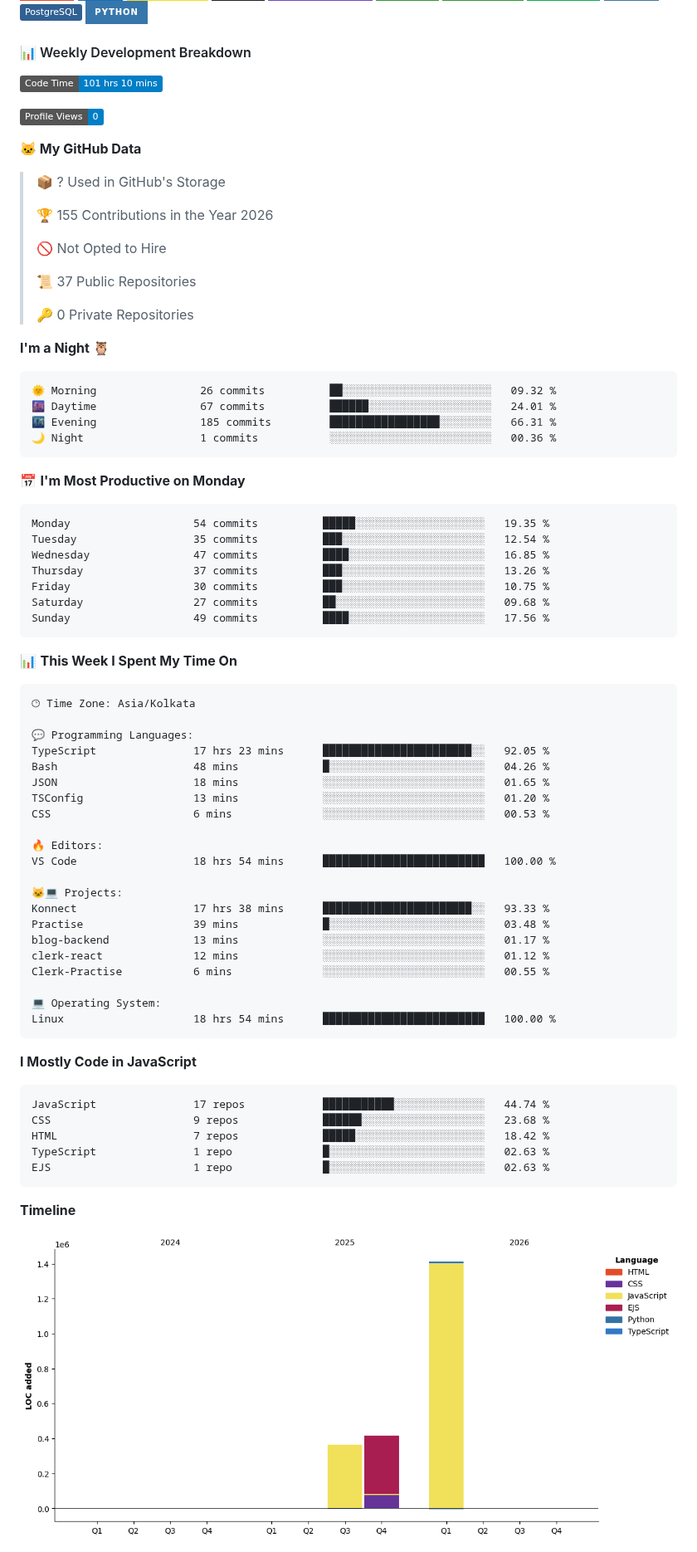
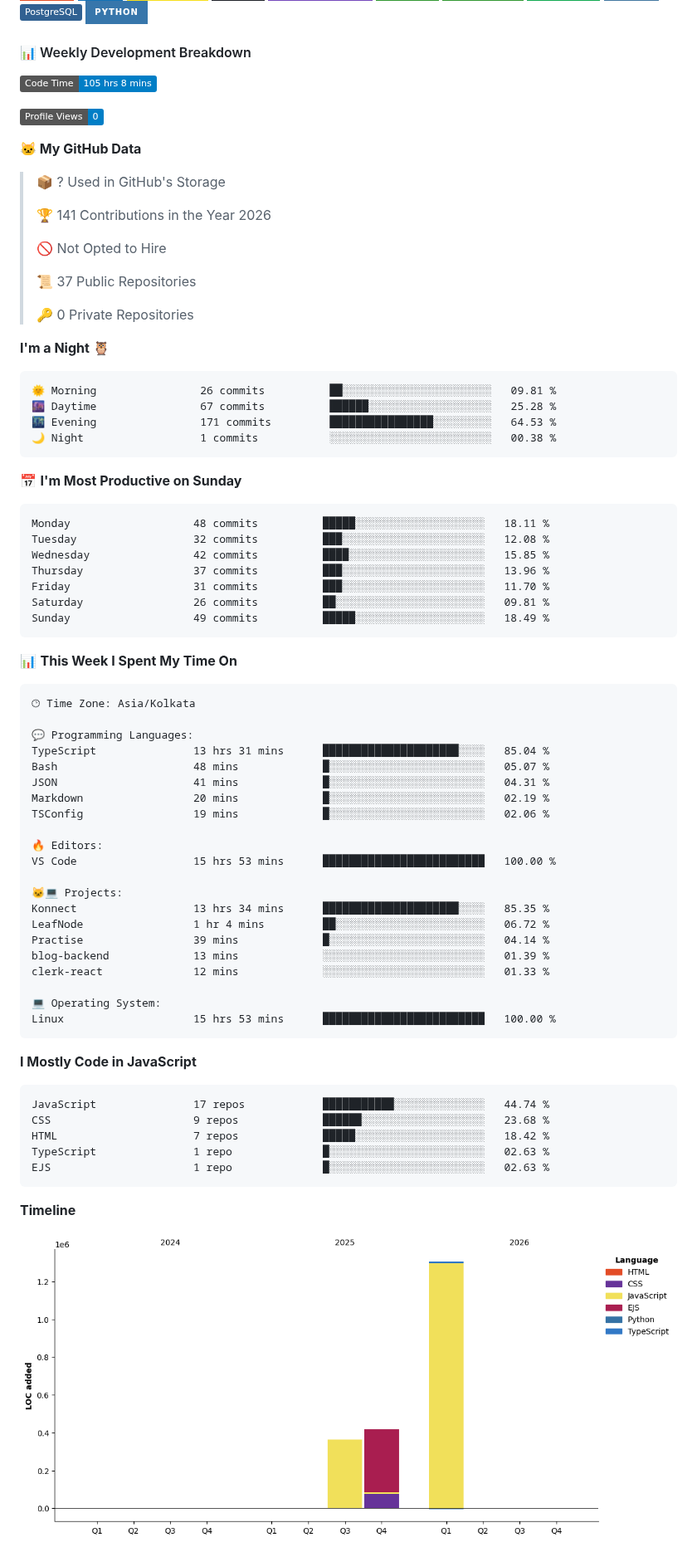
Before and after one commit to Anos714/Anos714, a Markdown page: README.md, the part around one of its changes. Shown at 83% size. Drawn GitHub-style; pictures changed too: assets/bar_graph.png; badges without logos.

Commit message:
Updated with Dev Metrics

````diff
--- a/README.md
+++ b/README.md
@@ -25,7 +25,7 @@ I'm a B.Tech student and a passionate MERN Stack developer with a love for build
 #### 📊 Weekly Development Breakdown
 
 <!--START_SECTION:waka-->
-![Code Time](http://img.shields.io/badge/Code%20Time-101%20hrs%2010%20mins-blue?style=flat)
+![Code Time](http://img.shields.io/badge/Code%20Time-105%20hrs%208%20mins-blue?style=flat)
 
 ![Profile Views](http://img.shields.io/badge/Profile%20Views-0-blue?style=flat)
 
@@ -33,7 +33,7 @@ I'm a B.Tech student and a passionate MERN Stack developer with a love for build
 
 > 📦 ? Used in GitHub's Storage
  >
-> 🏆 155 Contributions in the Year 2026
+> 🏆 141 Contributions in the Year 2026
  >
 > 🚫 Not Opted to Hire
  >
@@ -44,21 +44,21 @@ I'm a B.Tech student and a passionate MERN Stack developer with a love for build
 **I'm a Night 🦉**
 
 ```text
-🌞 Morning                26 commits          ██░░░░░░░░░░░░░░░░░░░░░░░   09.32 %
-🌆 Daytime                67 commits          ██████░░░░░░░░░░░░░░░░░░░   24.01 %
-🌃 Evening                185 commits         █████████████████░░░░░░░░   66.31 %
-🌙 Night                  1 commits           ░░░░░░░░░░░░░░░░░░░░░░░░░   00.36 %
+🌞 Morning                26 commits          ██░░░░░░░░░░░░░░░░░░░░░░░   09.81 %
+🌆 Daytime                67 commits          ██████░░░░░░░░░░░░░░░░░░░   25.28 %
+🌃 Evening                171 commits         ████████████████░░░░░░░░░   64.53 %
+🌙 Night                  1 commits           ░░░░░░░░░░░░░░░░░░░░░░░░░   00.38 %
 ```
-📅 **I'm Most Productive on Monday**
+📅 **I'm Most Productive on Sunday**
 
 ```text
-Monday                   54 commits          █████░░░░░░░░░░░░░░░░░░░░   19.35 %
-Tuesday                  35 commits          ███░░░░░░░░░░░░░░░░░░░░░░   12.54 %
-Wednesday                47 commits          ████░░░░░░░░░░░░░░░░░░░░░   16.85 %
-Thursday                 37 commits          ███░░░░░░░░░░░░░░░░░░░░░░   13.26 %
-Friday                   30 commits          ███░░░░░░░░░░░░░░░░░░░░░░   10.75 %
-Saturday                 27 commits          ██░░░░░░░░░░░░░░░░░░░░░░░   09.68 %
-Sunday                   49 commits          ████░░░░░░░░░░░░░░░░░░░░░   17.56 %
+Monday                   48 commits          █████░░░░░░░░░░░░░░░░░░░░   18.11 %
+Tuesday                  32 commits          ███░░░░░░░░░░░░░░░░░░░░░░   12.08 %
+Wednesday                42 commits          ████░░░░░░░░░░░░░░░░░░░░░   15.85 %
+Thursday                 37 commits          ███░░░░░░░░░░░░░░░░░░░░░░   13.96 %
+Friday                   31 commits          ███░░░░░░░░░░░░░░░░░░░░░░   11.70 %
+Saturday                 26 commits          ██░░░░░░░░░░░░░░░░░░░░░░░   09.81 %
+Sunday                   49 commits          █████░░░░░░░░░░░░░░░░░░░░   18.49 %
 ```
 
 
@@ -68,24 +68,24 @@ Sunday                   49 commits          ████░░░░░░░
 🕑︎ Time Zone: Asia/Kolkata
 
 💬 Programming Languages:
-TypeScript               17 hrs 23 mins      ███████████████████████░░   92.05 %
-Bash                     48 mins             █░░░░░░░░░░░░░░░░░░░░░░░░   04.26 %
-JSON                     18 mins             ░░░░░░░░░░░░░░░░░░░░░░░░░   01.65 %
-TSConfig                 13 mins             ░░░░░░░░░░░░░░░░░░░░░░░░░   01.20 %
-CSS                      6 mins              ░░░░░░░░░░░░░░░░░░░░░░░░░   00.53 %
+TypeScript               13 hrs 31 mins      █████████████████████░░░░   85.04 %
+Bash                     48 mins             █░░░░░░░░░░░░░░░░░░░░░░░░   05.07 %
+JSON                     41 mins             █░░░░░░░░░░░░░░░░░░░░░░░░   04.31 %
+Markdown                 20 mins             █░░░░░░░░░░░░░░░░░░░░░░░░   02.19 %
+TSConfig                 19 mins             █░░░░░░░░░░░░░░░░░░░░░░░░   02.06 %
 
 🔥 Editors:
-VS Code                  18 hrs 54 mins      █████████████████████████   100.00 %
+VS Code                  15 hrs 53 mins      █████████████████████████   100.00 %
 
 🐱‍💻 Projects:
-Konnect                  17 hrs 38 mins      ███████████████████████░░   93.33 %
-Practise                 39 mins             █░░░░░░░░░░░░░░░░░░░░░░░░   03.48 %
-blog-backend             13 mins             ░░░░░░░░░░░░░░░░░░░░░░░░░   01.17 %
-clerk-react              12 mins             ░░░░░░░░░░░░░░░░░░░░░░░░░   01.12 %
-Clerk-Practise           6 mins              ░░░░░░░░░░░░░░░░░░░░░░░░░   00.55 %
+Konnect                  13 hrs 34 mins      █████████████████████░░░░   85.35 %
+LeafNode                 1 hr 4 mins         ██░░░░░░░░░░░░░░░░░░░░░░░   06.72 %
+Practise                 39 mins             █░░░░░░░░░░░░░░░░░░░░░░░░   04.14 %
+blog-backend             13 mins             ░░░░░░░░░░░░░░░░░░░░░░░░░   01.39 %
+clerk-react              12 mins             ░░░░░░░░░░░░░░░░░░░░░░░░░   01.33 %
 
 💻 Operating System:
-Linux                    18 hrs 54 mins      █████████████████████████   100.00 %
+Linux                    15 hrs 53 mins      █████████████████████████   100.00 %
 ```
 
 **I Mostly Code in JavaScript**
````
Also changed, not shown: other parts of README.md (+1 -1 lines).
